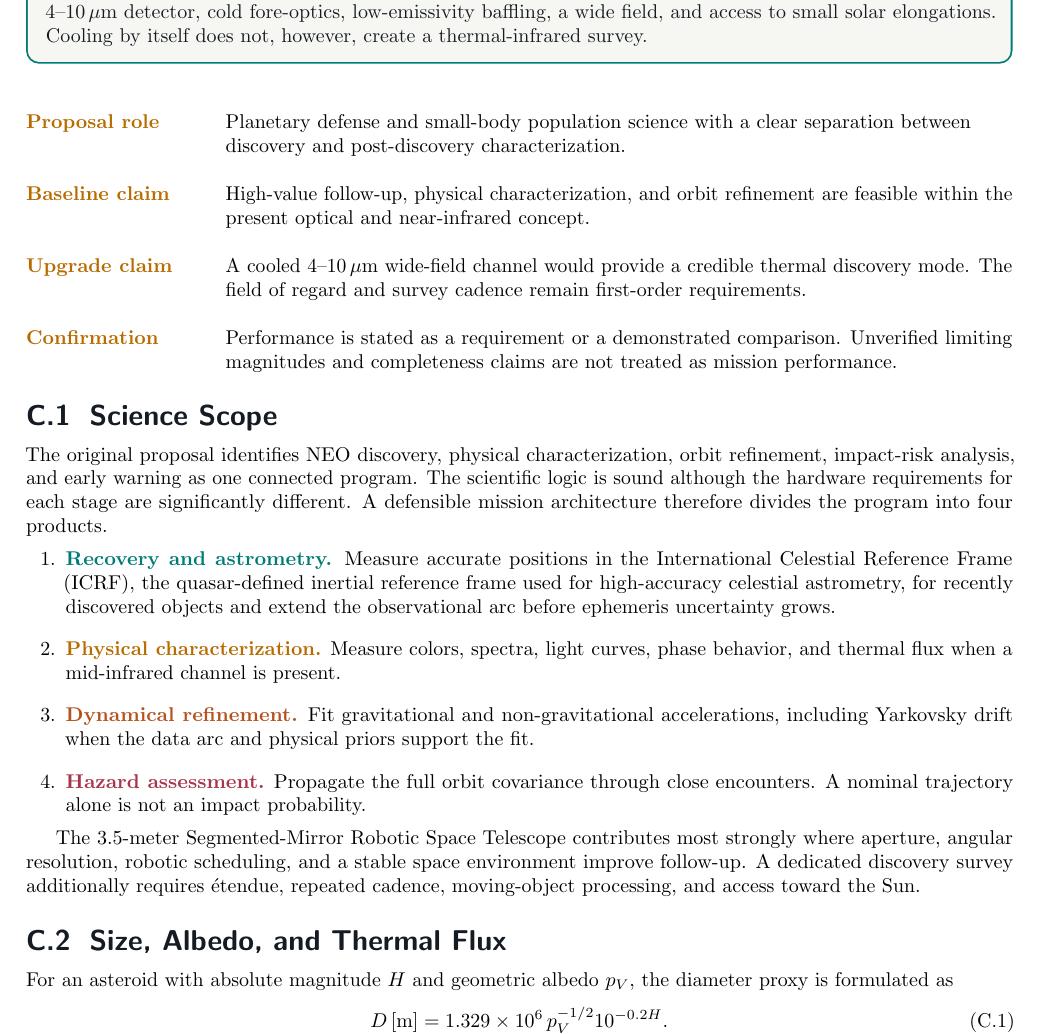
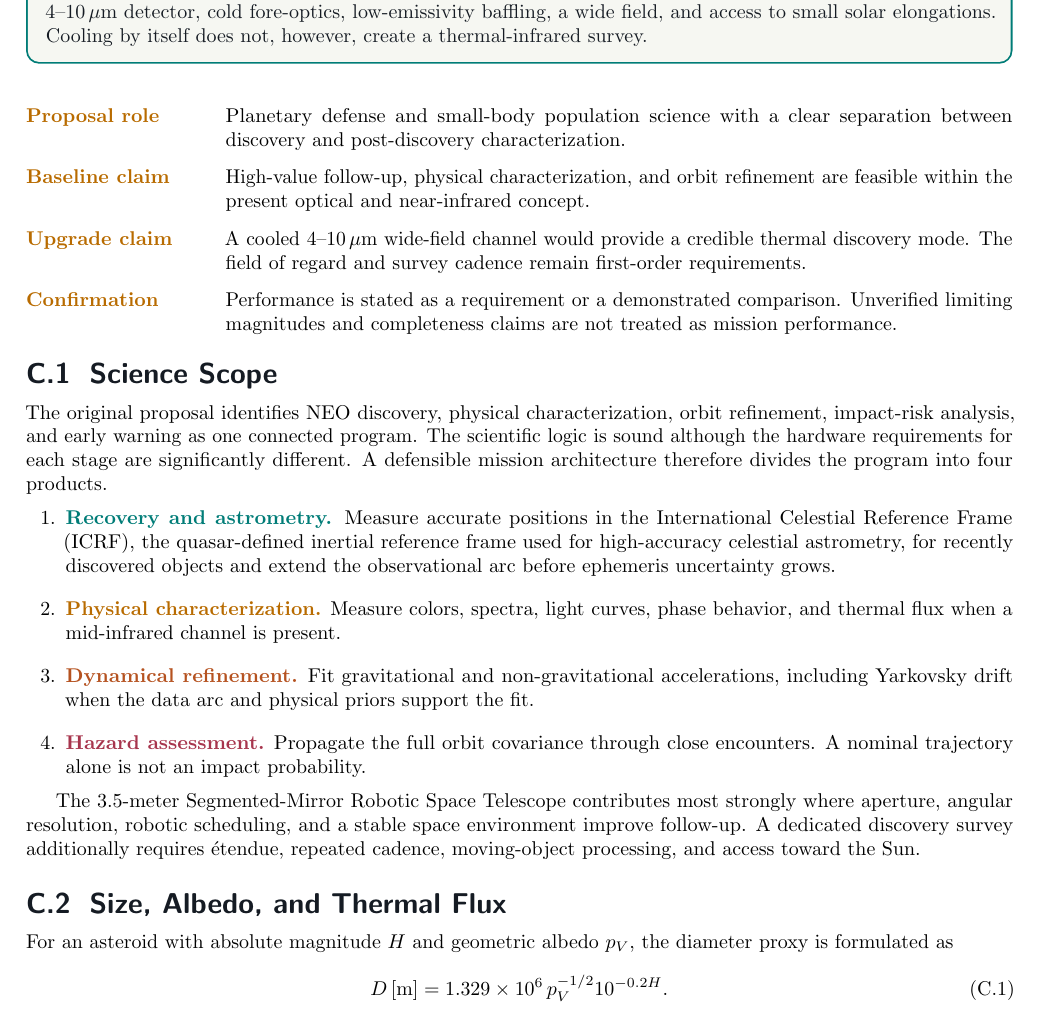
Before and after one commit to kjhan0606/3.5mST, a LaTeX document (appendix_C_solar_system.tex): part of page 1 of 21, cut so that both start at the same text. Compiled offline with pdfLaTeX.

Commit message:
Force title summary rows to top alignment

```diff
--- a/appendix_C_solar_system.tex
+++ b/appendix_C_solar_system.tex
@@ -84,8 +84,8 @@
 \newcolumntype{P}[1]{>{\raggedright\arraybackslash}p{#1}}
 \newcolumntype{M}[1]{>{\raggedright\arraybackslash}m{#1}}
 \newcolumntype{C}[1]{>{\centering\arraybackslash}m{#1}}
-\newcolumntype{T}[1]{>{\vspace{0pt}\raggedright\arraybackslash}p{#1}}
-\newcolumntype{Z}{>{\vspace{0pt}\raggedright\arraybackslash}X}
+\newcommand{\topcell}[1]{%
+  \begin{minipage}[t]{\linewidth}\vspace{0pt}#1\end{minipage}}
 \emergencystretch=3em
 
 \newtcolorbox{resultbox}[1][]{
@@ -138,17 +138,21 @@ create a thermal-infrared survey.
 
 \vspace{2mm}
 \noindent
-\begin{tabularx}{\textwidth}{@{}>{\bfseries\color{cGold}}T{31mm}Z@{}}
-Proposal role & Planetary defense and small-body population science with a
-clear separation between discovery and post-discovery characterization.\\
-Baseline claim & High-value follow-up, physical characterization, and orbit
-refinement are feasible within the present optical and near-infrared concept.\\
-Upgrade claim & A cooled 4--10\,$\mu$m wide-field channel would provide a
-credible thermal discovery mode. The field of regard and survey cadence
-remain first-order requirements.\\
-Confirmation & Performance is stated as a requirement or a demonstrated
-comparison. Unverified limiting magnitudes and completeness claims are not
-treated as mission performance.
+\begin{tabularx}{\textwidth}{@{}P{31mm}Y@{}}
+\topcell{\bfseries\color{cGold}Proposal role} &
+\topcell{Planetary defense and small-body population science with a clear
+separation between discovery and post-discovery characterization.}\\
+\topcell{\bfseries\color{cGold}Baseline claim} &
+\topcell{High-value follow-up, physical characterization, and orbit refinement
+are feasible within the present optical and near-infrared concept.}\\
+\topcell{\bfseries\color{cGold}Upgrade claim} &
+\topcell{A cooled 4--10\,$\mu$m wide-field channel would provide a credible
+thermal discovery mode. The field of regard and survey cadence remain
+first-order requirements.}\\
+\topcell{\bfseries\color{cGold}Confirmation} &
+\topcell{Performance is stated as a requirement or a demonstrated comparison.
+Unverified limiting magnitudes and completeness claims are not treated as
+mission performance.}
 \end{tabularx}
 
 \section{Science Scope}
```
